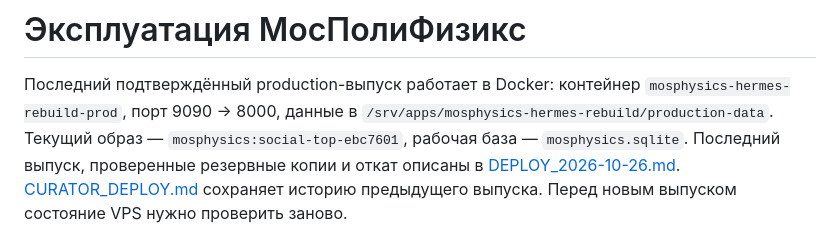
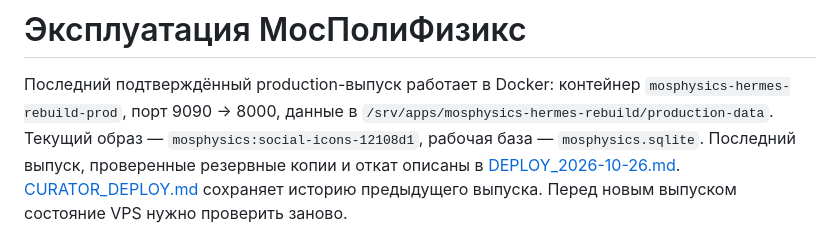
Before and after one commit to melswg/MosPolyPhisics, a Markdown page: docs/OPERATIONS.md, the part around the change. GitHub-like rendering.

```diff
--- a/docs/OPERATIONS.md
+++ b/docs/OPERATIONS.md
@@ -3,7 +3,7 @@
 Последний подтверждённый production-выпуск работает в Docker: контейнер
 `mosphysics-hermes-rebuild-prod`, порт 9090 → 8000, данные в
 `/srv/apps/mosphysics-hermes-rebuild/production-data`.
-Текущий образ — `mosphysics:social-top-ebc7601`, рабочая база — `mosphysics.sqlite`.
+Текущий образ — `mosphysics:social-icons-12108d1`, рабочая база — `mosphysics.sqlite`.
 Последний выпуск, проверенные резервные копии и откат описаны в
 [DEPLOY_2026-10-26.md](DEPLOY_2026-10-26.md).
 [CURATOR_DEPLOY.md](CURATOR_DEPLOY.md) сохраняет историю предыдущего выпуска.
```
Also changed, not shown: docs/DEPLOY_2026-10-26.md (+40 -1 lines), docs/TASKS.md (+5 -1 lines).
